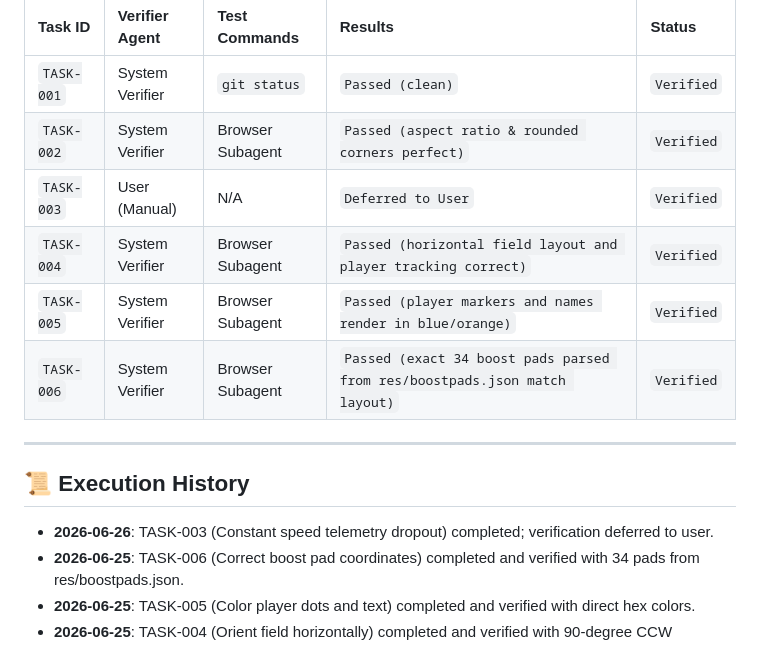
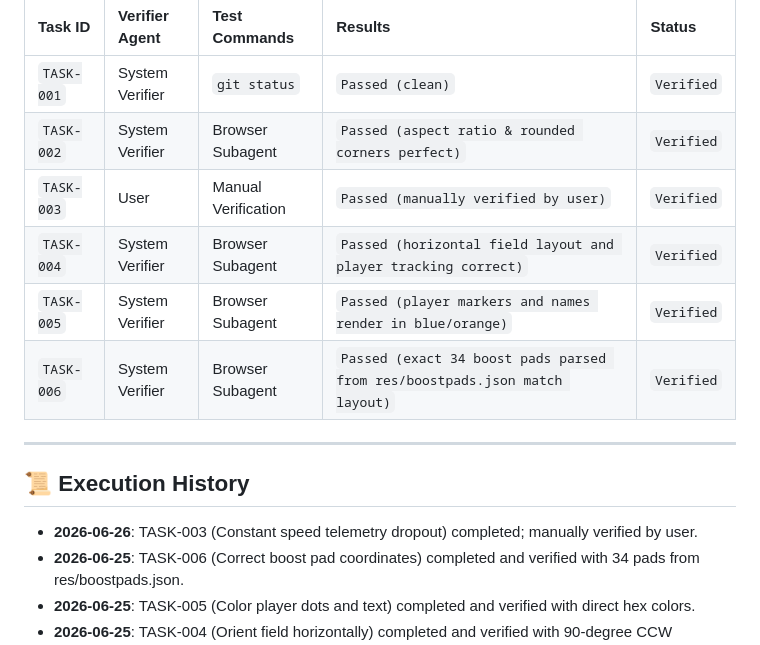
Before and after one commit to strmshdw/rl-replay, a Markdown page: progress.md, the part around the change. GitHub-like rendering.

Commit message:
admin: update progress.md to show TASK-003 was manually verified

```diff
--- a/progress.md
+++ b/progress.md
@@ -43,7 +43,7 @@ No code is merged without passing the verification loop (maker/checker split).
 | :--- | :--- | :--- | :--- | :--- |
 | `TASK-001` | System Verifier | `git status` | `Passed (clean)` | `Verified` |
 | `TASK-002` | System Verifier | Browser Subagent | `Passed (aspect ratio & rounded corners perfect)` | `Verified` |
-| `TASK-003` | User (Manual) | N/A | `Deferred to User` | `Verified` |
+| `TASK-003` | User | Manual Verification | `Passed (manually verified by user)` | `Verified` |
 | `TASK-004` | System Verifier | Browser Subagent | `Passed (horizontal field layout and player tracking correct)` | `Verified` |
 | `TASK-005` | System Verifier | Browser Subagent | `Passed (player markers and names render in blue/orange)` | `Verified` |
 | `TASK-006` | System Verifier | Browser Subagent | `Passed (exact 34 boost pads parsed from res/boostpads.json match layout)` | `Verified` |
@@ -51,7 +51,7 @@ No code is merged without passing the verification loop (maker/checker split).
 ---
 
 ## 📜 Execution History
-- **2026-06-26**: TASK-003 (Constant speed telemetry dropout) completed; verification deferred to user.
+- **2026-06-26**: TASK-003 (Constant speed telemetry dropout) completed; manually verified by user.
 - **2026-06-25**: TASK-006 (Correct boost pad coordinates) completed and verified with 34 pads from res/boostpads.json.
 - **2026-06-25**: TASK-005 (Color player dots and text) completed and verified with direct hex colors.
 - **2026-06-25**: TASK-004 (Orient field horizontally) completed and verified with 90-degree CCW projection layout.
```
